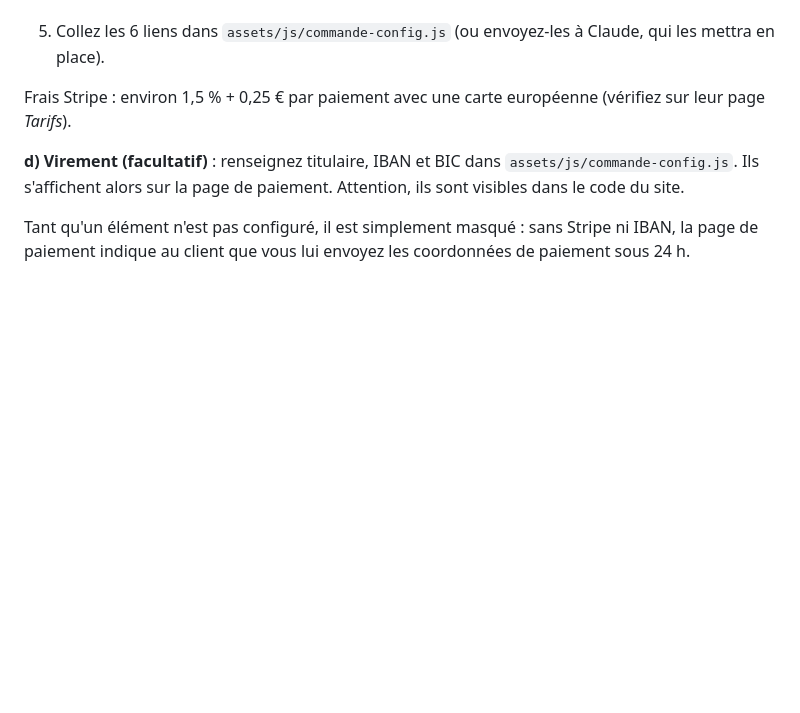
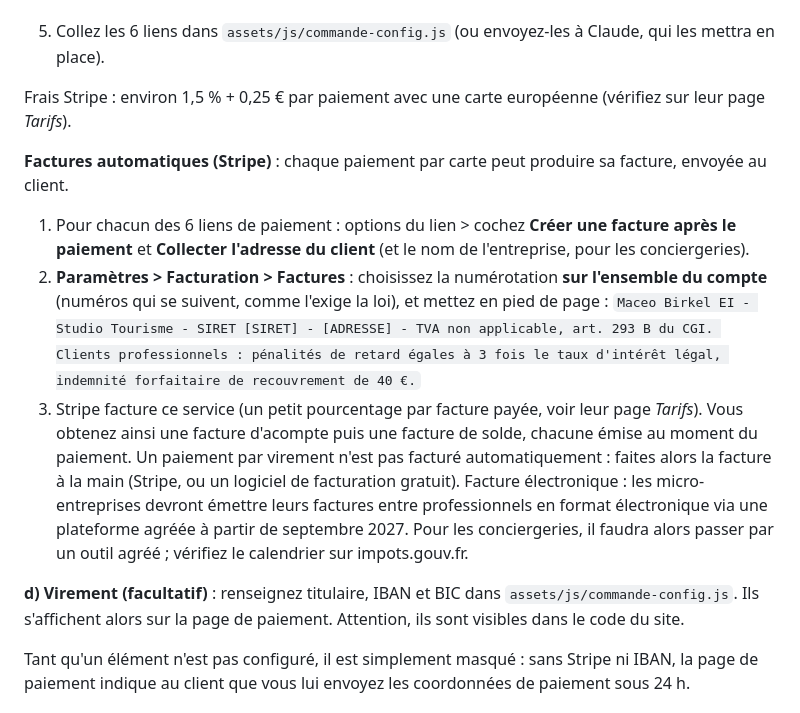
Before and after one commit to maceobirkel-web/maceo-, a Markdown page: README.md, the part around the change. Rendered like a GitHub page; blank space fills up the shorter version.

Commit message:
README : factures automatiques via Stripe
Co-Authored-By: Claude Opus 5.5 (1M context) <noreply@anthropic.com>
Claude-Session: https://claude.ai/code/session_0199KXqnshBL1Qyw4AdaG3ws

```diff
--- a/README.md
+++ b/README.md
@@ -170,6 +170,22 @@ touchez Partager, puis « Sur l'écran d'accueil ». La page s'ouvre alors comme
 
 Frais Stripe : environ 1,5 % + 0,25 € par paiement avec une carte européenne (vérifiez sur leur page *Tarifs*).
 
+**Factures automatiques (Stripe)** : chaque paiement par carte peut produire sa facture, envoyée au client.
+1. Pour chacun des 6 liens de paiement : options du lien > cochez **Créer une facture après le paiement**
+   et **Collecter l'adresse du client** (et le nom de l'entreprise, pour les conciergeries).
+2. **Paramètres > Facturation > Factures** : choisissez la numérotation **sur l'ensemble du compte**
+   (numéros qui se suivent, comme l'exige la loi), et mettez en pied de page :
+   `Maceo Birkel EI - Studio Tourisme - SIRET [SIRET] - [ADRESSE] - TVA non applicable, art. 293 B du CGI.
+   Clients professionnels : pénalités de retard égales à 3 fois le taux d'intérêt légal, indemnité forfaitaire
+   de recouvrement de 40 €.`
+3. Stripe facture ce service (un petit pourcentage par facture payée, voir leur page *Tarifs*).
+Vous obtenez ainsi une facture d'acompte puis une facture de solde, chacune émise au moment du paiement.
+Un paiement par virement n'est pas facturé automatiquement : faites alors la facture à la main (Stripe,
+ou un logiciel de facturation gratuit).
+Facture électronique : les micro-entreprises devront émettre leurs factures entre professionnels en format
+électronique via une plateforme agréée à partir de septembre 2027. Pour les conciergeries, il faudra alors
+passer par un outil agréé ; vérifiez le calendrier sur impots.gouv.fr.
+
 **d) Virement (facultatif)** : renseignez titulaire, IBAN et BIC dans `assets/js/commande-config.js`.
 Ils s'affichent alors sur la page de paiement. Attention, ils sont visibles dans le code du site.
 
```
